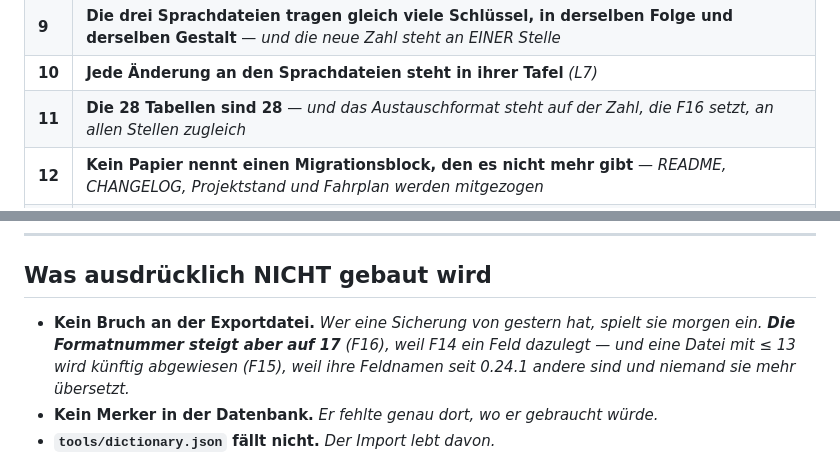
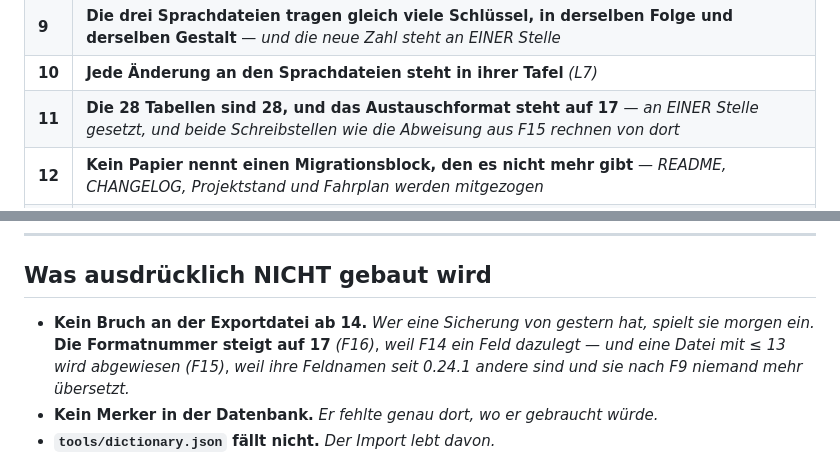
Before and after one commit to fardem/kriterion-dev, a Markdown page: Doku/Auftrag_0.33.0.md, 2 parts joined by grey strips. Drawn GitHub-style.

```diff
--- a/Doku/Auftrag_0.33.0.md
+++ b/Doku/Auftrag_0.33.0.md
@@ -420,7 +420,7 @@ sechs Dateien, nach dem Muster der Restprobe für `server.js` aus 0.32.0.*
 | **8** | **Die erste Hälfte des Knopfes tut, was sie tat** — *Originale werden weiter umgestellt* |
 | **9** | **Die drei Sprachdateien tragen gleich viele Schlüssel, in derselben Folge und derselben Gestalt** — *und die neue Zahl steht an EINER Stelle* |
 | **10** | **Jede Änderung an den Sprachdateien steht in ihrer Tafel** *(L7)* |
-| **11** | **Die 28 Tabellen sind 28** — *und das Austauschformat steht auf der Zahl, die F16 setzt, an allen Stellen zugleich* |
+| **11** | **Die 28 Tabellen sind 28, und das Austauschformat steht auf 17** — *an EINER Stelle gesetzt, und beide Schreibstellen wie die Abweisung aus F15 rechnen von dort* |
 | **12** | **Kein Papier nennt einen Migrationsblock, den es nicht mehr gibt** — *README, CHANGELOG, Projektstand und Fahrplan werden mitgezogen* |
 | **13** | **Die Datenbank sagt, mit welcher Fassung sie zuletzt lief — und mit welcher sie angelegt wurde** |
 | **14** | **Die Exportdatei trägt die Programmfassung neben der Formatnummer** — *und der Import LIEST die Formatnummer: eine Datei mit ≤ 13 wird abgewiesen und nicht still falsch eingespielt* |
@@ -436,7 +436,7 @@ ein — und wenn keine Prüfung davon rot wird, ist der Hinweis nicht belegt.**
 
 ## Was ausdrücklich NICHT gebaut wird
 
-- **Kein Bruch an der Exportdatei.** *Wer eine Sicherung von gestern hat, spielt sie morgen ein. **Die Formatnummer steigt aber auf 17** (F16), weil F14 ein Feld dazulegt — und eine Datei mit ≤ 13 wird künftig abgewiesen (F15), weil ihre Feldnamen seit 0.24.1 andere sind und niemand sie mehr übersetzt.*
+- **Kein Bruch an der Exportdatei ab 14.** *Wer eine Sicherung von gestern hat, spielt sie morgen ein.* **Die Formatnummer steigt auf 17** *(F16)*, *weil F14 ein Feld dazulegt — und eine Datei mit ≤ 13 wird abgewiesen* *(F15)*, *weil ihre Feldnamen seit 0.24.1 andere sind und sie nach F9 niemand mehr übersetzt.*
 - **Kein Merker in der Datenbank.** *Er fehlte genau dort, wo er gebraucht würde.*
 - **`tools/dictionary.json` fällt nicht.** *Der Import lebt davon.*
 - **Keine gekürzten Kommentare.** *Das ist 0.33.x und kommt DANACH.*
```
Also changed, not shown: other parts of Doku/Auftrag_0.33.0.md (+3 -3 lines).
